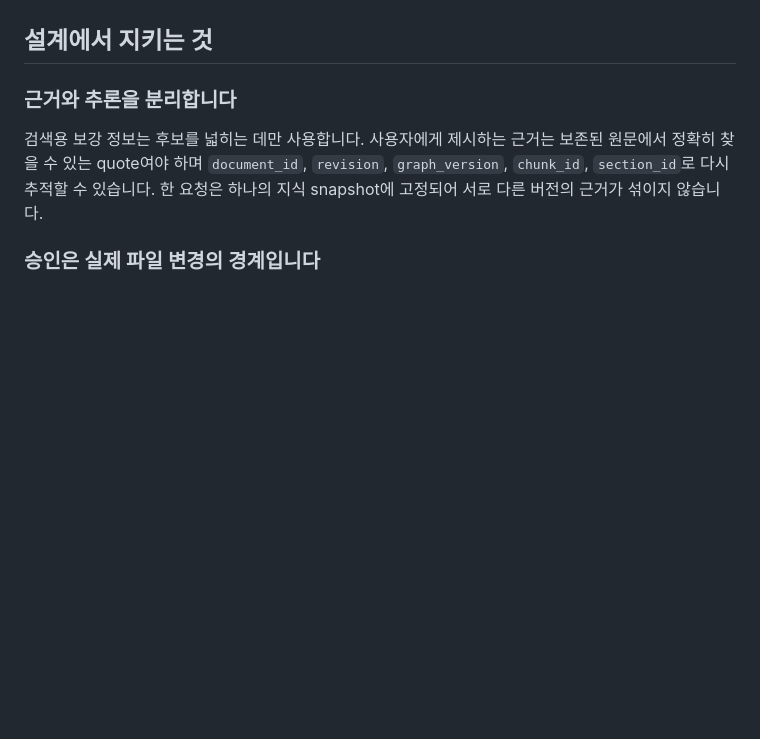
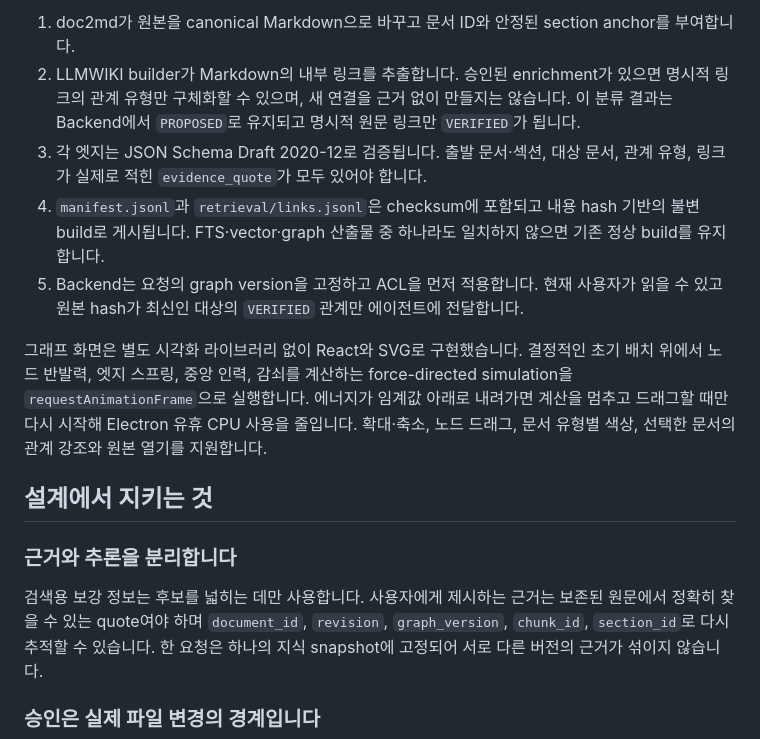
Before and after one commit to dotenv-uploaded/_FOLDING_, a Markdown page: README.md, the part around one of its changes. Rendered like a GitHub page; blank space fills up the shorter version.

```diff
--- a/README.md
+++ b/README.md
@@ -52,3 +100,19 @@ HWP/HWPX에만 열리며, 그 밖의 형식은 읽기 전용으로 유지됩니
+1. doc2md가 원본을 canonical Markdown으로 바꾸고 문서 ID와 안정된 section anchor를 부여합니다.
+2. LLMWIKI builder가 Markdown의 내부 링크를 추출합니다. 승인된 enrichment가 있으면 명시적 링크의
+   관계 유형만 구체화할 수 있으며, 새 연결을 근거 없이 만들지는 않습니다. 이 분류 결과는
+   Backend에서 `PROPOSED`로 유지되고 명시적 원문 링크만 `VERIFIED`가 됩니다.
+3. 각 엣지는 JSON Schema Draft 2020-12로 검증됩니다. 출발 문서·섹션, 대상 문서, 관계 유형,
+   링크가 실제로 적힌 `evidence_quote`가 모두 있어야 합니다.
+4. `manifest.jsonl`과 `retrieval/links.jsonl`은 checksum에 포함되고 내용 hash 기반의 불변 build로
+   게시됩니다. FTS·vector·graph 산출물 중 하나라도 일치하지 않으면 기존 정상 build를 유지합니다.
+5. Backend는 요청의 graph version을 고정하고 ACL을 먼저 적용합니다. 현재 사용자가 읽을 수 있고
+   원본 hash가 최신인 대상의 `VERIFIED` 관계만 에이전트에 전달합니다.
+
+그래프 화면은 별도 시각화 라이브러리 없이 React와 SVG로 구현했습니다. 결정적인 초기 배치 위에서
+노드 반발력, 엣지 스프링, 중앙 인력, 감쇠를 계산하는 force-directed simulation을
+`requestAnimationFrame`으로 실행합니다. 에너지가 임계값 아래로 내려가면 계산을 멈추고
+드래그할 때만 다시 시작해 Electron 유휴 CPU 사용을 줄입니다. 확대·축소, 노드 드래그, 문서 유형별
+색상, 선택한 문서의 관계 강조와 원본 열기를 지원합니다.
 
 ## 설계에서 지키는 것
 
```
Also changed, not shown: other parts of README.md (+48 -0 lines), codegate-2026-web/docs/WORK_LOG.md (+14 -0 lines), docs/demo/knowledge-graph-overview.png (added).
